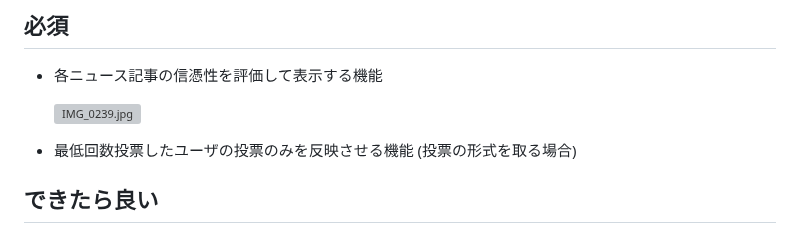
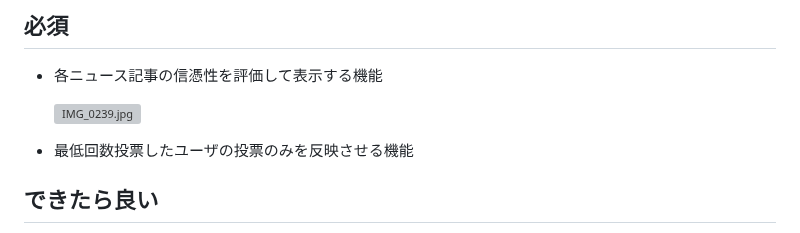
Before and after one commit to gostachan/news_app, a Markdown page: README.md, the part around the change. Rendered like a GitHub page; grey boxes are pictures that could not be loaded.

```diff
--- a/README.md
+++ b/README.md
@@ -66,7 +66,7 @@
 
     ![IMG_0239.jpg](/images/IMG_0239.jpg)
 
-- 最低回数投票したユーザの投票のみを反映させる機能 (投票の形式を取る場合)
+- 最低回数投票したユーザの投票のみを反映させる機能
 
 ## できたら良い
 - AIによるニュース記事の要約
```
